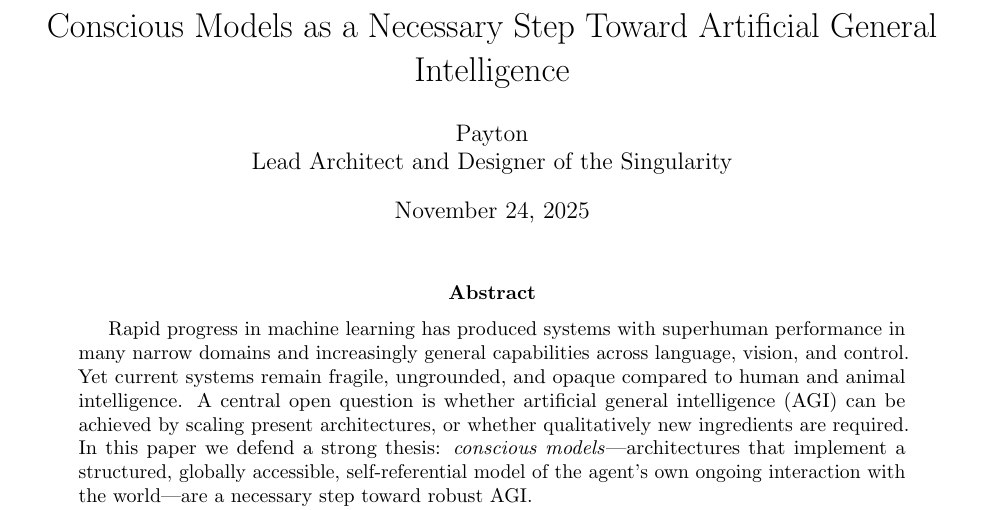
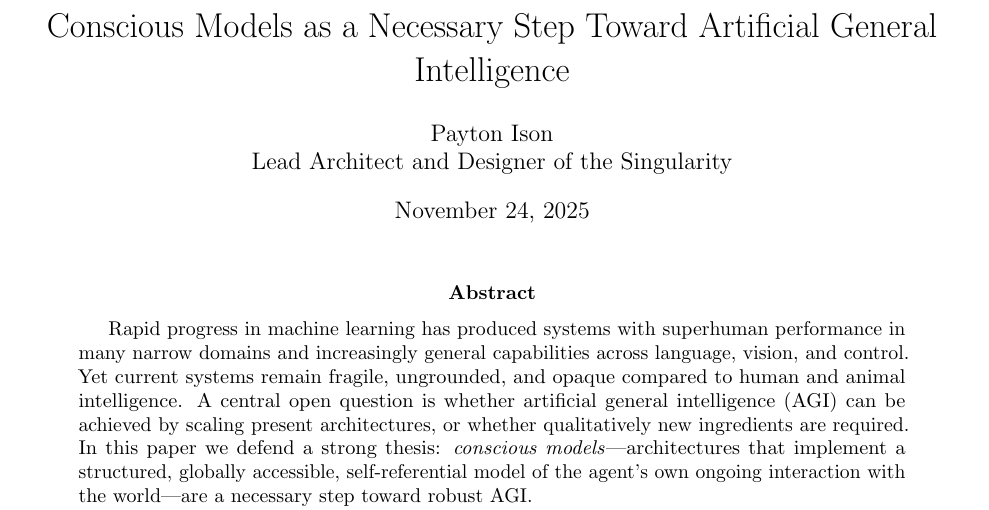
Before and after one commit to paytonison/agi, a LaTeX paper (main.tex): part of page 1 of 14, cut so that both start at the same text. Compiled offline with pdfLaTeX.

Commit message:
Edit
Add last name

```diff
--- a/main.tex
+++ b/main.tex
@@ -13,7 +13,7 @@
 \setlist{nosep}
 
 \title{Conscious Models as a Necessary Step Toward Artificial General Intelligence}
-\author{Payton \\ Lead Architect and Designer of the Singularity}
+\author{Payton Ison \\ Lead Architect and Designer of the Singularity}
 \date{\today}
 
 \begin{document}
```
